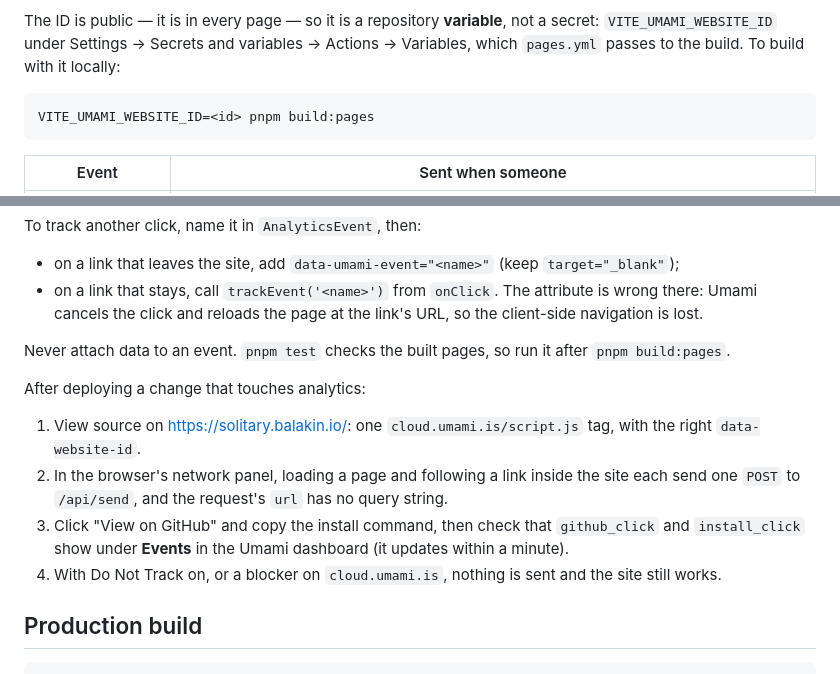
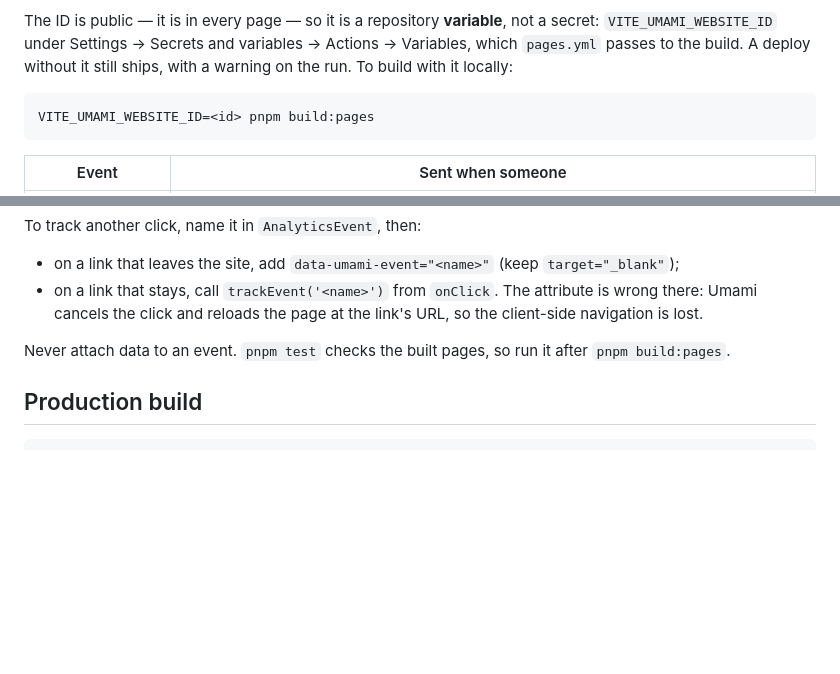
Before and after one commit to balakin/solitary, a Markdown page: website/README.md, 2 parts joined by grey strips. Drawn GitHub-style; blank space fills up the shorter version.

Commit message:
docs(web): drop the one-off post-deploy checklist from the README

````diff
--- a/website/README.md
+++ b/website/README.md
@@ -106,7 +106,8 @@ Do Not Track. The tracker sets no cookie and counts client-side navigations itse
 
 The ID is public — it is in every page — so it is a repository **variable**, not a secret:
 `VITE_UMAMI_WEBSITE_ID` under Settings → Secrets and variables → Actions → Variables, which
-`pages.yml` passes to the build. To build with it locally:
+`pages.yml` passes to the build. A deploy without it still ships, with a warning on the run. To
+build with it locally:
 
 ```sh
 VITE_UMAMI_WEBSITE_ID=<id> pnpm build:pages
@@ -130,16 +131,6 @@ To track another click, name it in `AnalyticsEvent`, then:
 
 Never attach data to an event. `pnpm test` checks the built pages, so run it after `pnpm build:pages`.
 
-After deploying a change that touches analytics:
-
-1. View source on <https://solitary.balakin.io/>: one `cloud.umami.is/script.js` tag, with the
-   right `data-website-id`.
-2. In the browser's network panel, loading a page and following a link inside the site each send
-   one `POST` to `/api/send`, and the request's `url` has no query string.
-3. Click "View on GitHub" and copy the install command, then check that `github_click` and
-   `install_click` show under **Events** in the Umami dashboard (it updates within a minute).
-4. With Do Not Track on, or a blocker on `cloud.umami.is`, nothing is sent and the site still works.
-
 ## Production build
 
 ```sh
````
